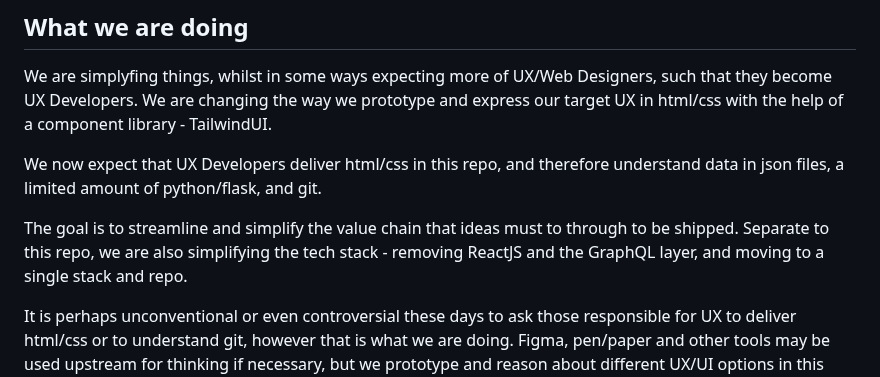
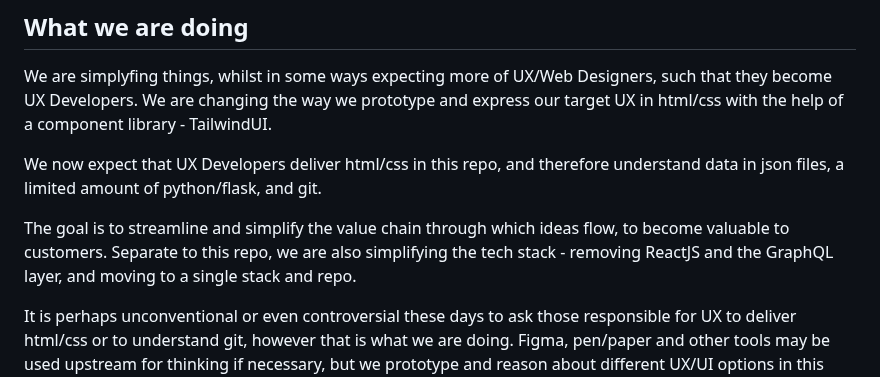
Before and after one commit to OpenUnited/ux-prototype, a Markdown page: README.md, the part around the change. Drawn GitHub-style.

```diff
--- a/README.md
+++ b/README.md
@@ -16,7 +16,7 @@ We are simplyfing things, whilst in some ways expecting more of UX/Web Designers
 
 We now expect that UX Developers deliver html/css in this repo, and therefore understand data in json files, a limited amount of python/flask, and git.
 
-The goal is to streamline and simplify the value chain that ideas must to through to be shipped. Separate to this repo, we are also simplifying the tech stack - removing ReactJS and the GraphQL layer, and moving to a single stack and repo.
+The goal is to streamline and simplify the value chain through which ideas flow, to become valuable to customers. Separate to this repo, we are also simplifying the tech stack - removing ReactJS and the GraphQL layer, and moving to a single stack and repo.
 
 It is perhaps unconventional or even controversial these days to ask those responsible for UX to deliver html/css or to understand git, however that is what we are doing. Figma, pen/paper and other tools may be used upstream for thinking if necessary, but we prototype and reason about different UX/UI options in this repo and we call the related role: UX Developer.
 
```
